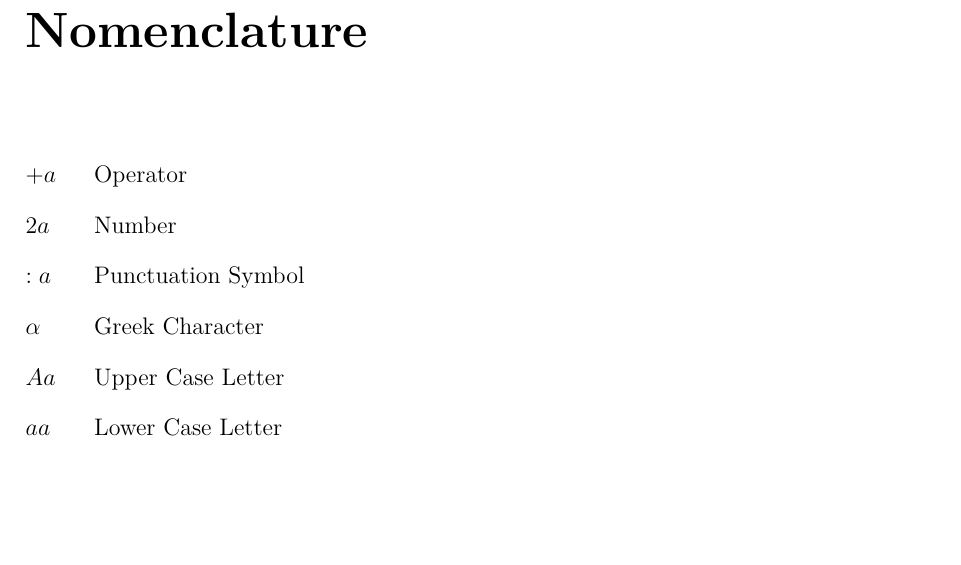
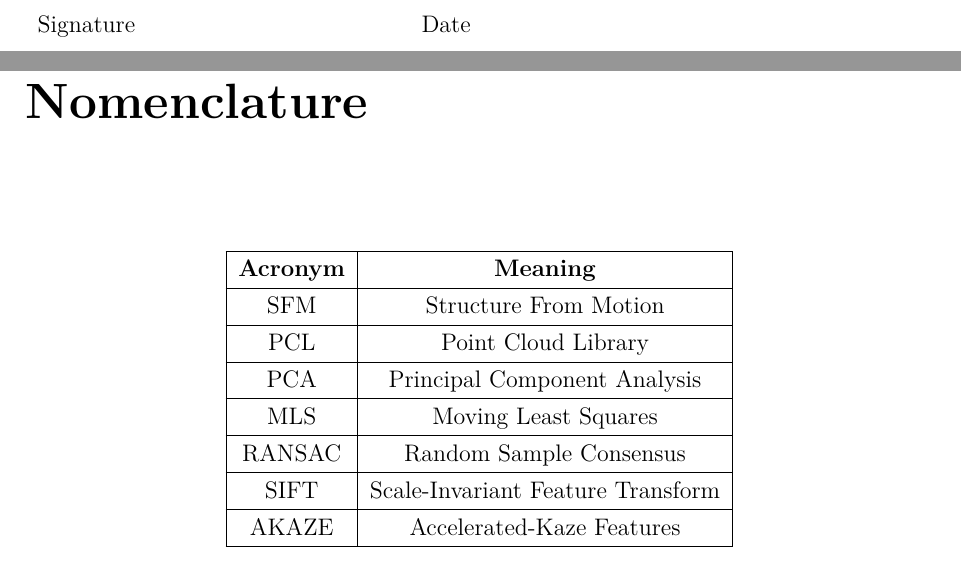
Before and after one commit to esteban-andrade/CapstoneDocuments, a LaTeX thesis (online references/Main Report/Captone.tex): part of page 11 of 88 before the commit and two parts of pages 3 and 11 of 88 after it, the two joined at a grey line, cut at the place of the change, the shorter picture padded with empty space. Compiled offline with pdfLaTeX; a missing bibliography style is replaced by a similar one.

Commit message:
missing proof reading

```diff
--- a/online references/Main Report/Captone.tex
+++ b/online references/Main Report/Captone.tex
@@ -87,6 +87,14 @@
 I, Esteban Gabriel Andrade Zambrano  declare that I am the sole author of this report, that I have not used fragments of text from other sources without proper acknowledgment, that theories, results and designs of others that I have incorporated into my report have been appropriately referenced and all sources of assistance have been acknowledged.\\[2 cm]
 Refer to Appendix for signed statement of originality
 
+\vspace{10cm}
+\noindent\begin{tabular}{ll}
+  \makebox[2.5in]{\hrulefill} & \makebox[2.5in]{\hrulefill}\\
+  Signature & Date\\[8ex]% adds space between the two sets of signatures
+
+\end{tabular}
+
+
 \chapter*{Abstract}
 \textbf{Human Body 3D Scanner (Virtual me) (12cp)}\\
 Esteban Gabriel Andrade Zambrano - AUT-21-04017\\
@@ -130,18 +138,25 @@ Finally, I would like to thank my family for their massive and ongoing support t
 \listoffigures
 \listoftables
 
-
-
-
-
-\nomenclature{$+a$}{Operator}
-\nomenclature{$2a$}{Number}
-\nomenclature{$:a$}{Punctuation Symbol}
-\nomenclature{$Aa$}{Upper Case Letter}
-\nomenclature{$aa$}{Lower Case Letter}
-\nomenclature{$\alpha$}{Greek Character}
-
-\printnomenclature
+\chapter*{Nomenclature}
+
+\begin{table}[H]
+  \centering
+  \begin{tabular}{|c|c|}
+  \hline
+  \textbf{Acronym} & \textbf{Meaning}                  \\ \hline
+  SFM              & Structure From Motion             \\ \hline
+  PCL              & Point Cloud Library               \\ \hline
+  PCA              & Principal Component Analysis      \\ \hline
+  MLS              & Moving Least Squares              \\ \hline
+  RANSAC           & Random Sample Consensus           \\ \hline
+  SIFT             & Scale-Invariant Feature Transform \\ \hline
+  AKAZE            & Accelerated-Kaze Features         \\ \hline
+  \end{tabular}
+  \end{table}
+
+
+
 \newpage
 \setcounter{page}{1}
 
```
